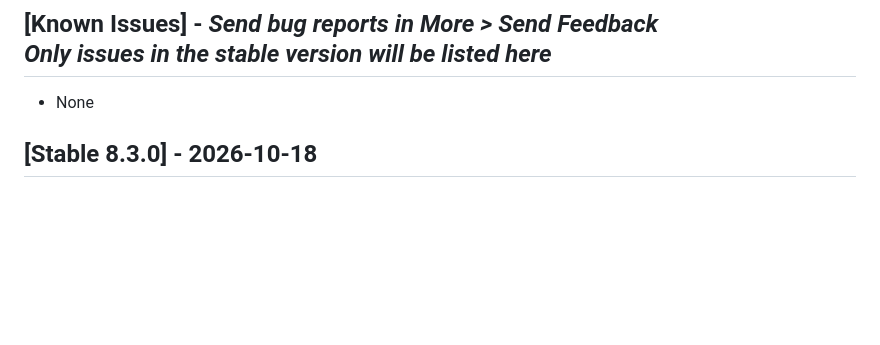
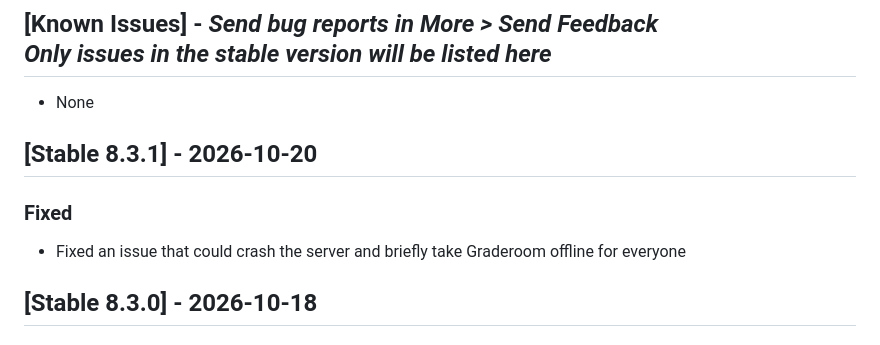
Before and after one commit to graderoom/graderoom-website, a Markdown page: CHANGELOG.md, the part around the change. GitHub-like rendering; blank space fills up the shorter version.

Commit message:
update changelog

```diff
--- a/CHANGELOG.md
+++ b/CHANGELOG.md
@@ -51,6 +51,10 @@
 
 ## [Known Issues] - <em>Send bug reports in More > Send Feedback</em><br><em>Only issues in the stable version will be listed here</em>
 - None
+
+## [Stable 8.3.1] - 2026-10-20
+### Fixed
+- Fixed an issue that could crash the server and briefly take Graderoom offline for everyone
 
 ## [Stable 8.3.0] - 2026-10-18
 ### Improved
```
